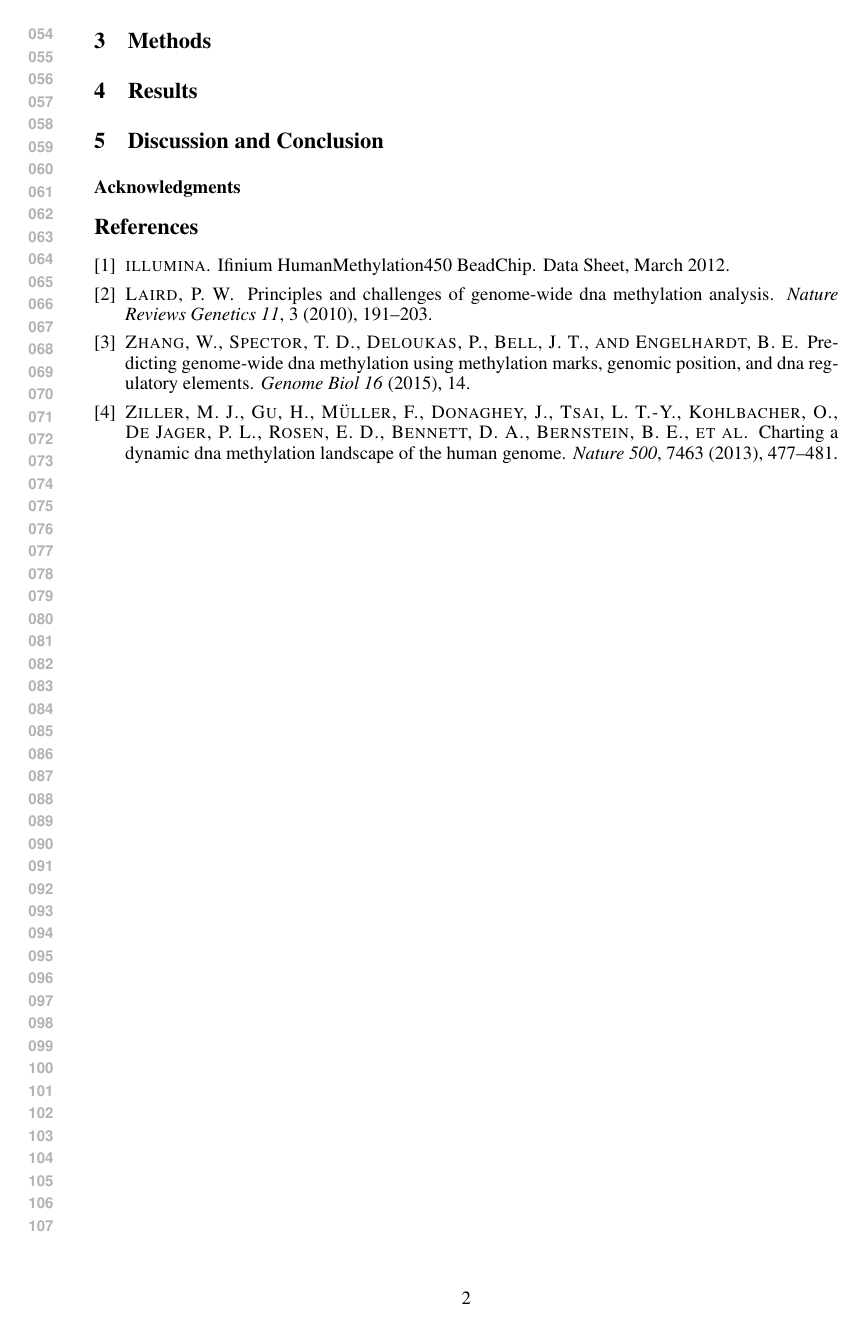
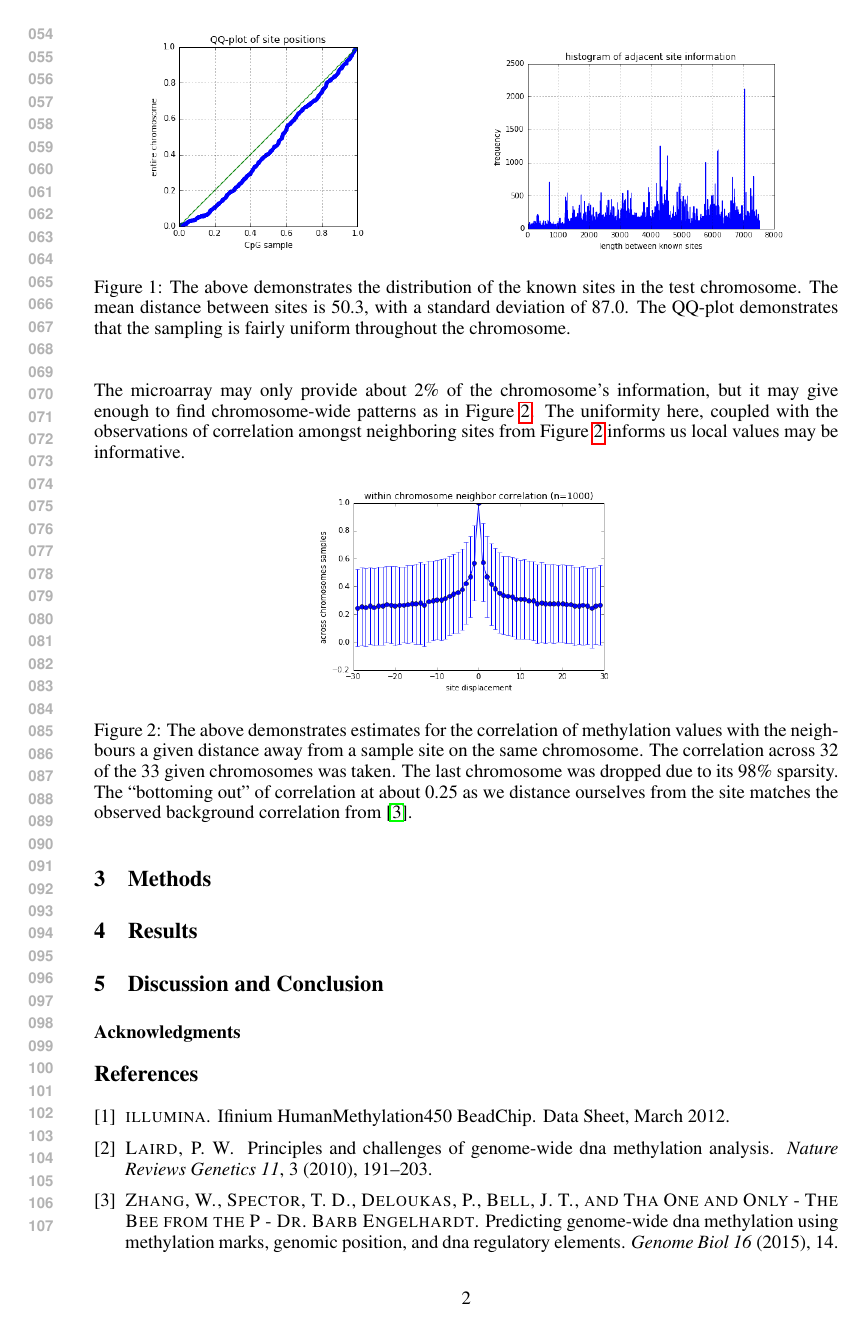
Before and after one commit to PrincetonUniversity/methyl-cluster, a LaTeX paper (paper/vyf_hw2.tex): page 2 of 2 before the commit and page 2 of 3 after it. Compiled offline with pdfLaTeX.

Commit message:
Wrote up exploratory analysis for colocation and sample uniformity

```diff
--- a/paper/vyf_hw2.tex
+++ b/paper/vyf_hw2.tex
@@ -2,6 +2,8 @@
 \usepackage{cos424,times}
 \usepackage{hyperref}
 \usepackage{url}
+\usepackage{float}
+
 \usepackage{graphicx}
 
 \input{defs}
@@ -44 +45,28 @@ The sites available at test time are consistent - the technology used to assay t
 
+\begin{figure}[H]
+    \centering
+
+    \begin{minipage}[b]{0.3\textwidth}
+        \includegraphics[width=\textwidth]{qqtest.png}
+        %\caption{}
+    \end{minipage}
+    \hspace{0.15\textwidth}
+    \begin{minipage}[b]{0.4\textwidth}
+        \includegraphics[width=\textwidth]{adjhist.png}
+        %\caption{}
+    \end{minipage}
+
+    \label{fig:sampleknowndistrib}
+    \caption{The above demonstrates the distribution of the known sites in the test chromosome. The mean distance between sites is 50.3, with a standard deviation of 87.0. The QQ-plot demonstrates that the sampling is fairly uniform throughout the chromosome.}
+\end{figure}
+
+The microarray may only provide about 2\% of the chromosome's information, but it may give enough to find chromosome-wide patterns as in Figure \ref{fig:sampleknowndistrib}. The uniformity here, coupled with the observations of correlation amongst neighboring sites from Figure \ref{fig:colocalsite} informs us local values may be informative.
+
+\begin{figure}[H]
+    \centering
+    \includegraphics[width=0.4\textwidth]{colocalisitecorr.png}
+    \label{fig:colocalsite}
+    \caption{The above demonstrates estimates for the correlation of methylation values with the neighbours a given distance away from a sample site on the same chromosome. The correlation across 32 of the 33 given chromosomes was taken. The last chromosome was dropped due to its 98\% sparsity. The ``bottoming out" of correlation at about 0.25 as we distance ourselves from the site matches the observed background correlation from \cite{zhang2015predicting}.}
+\end{figure}
+
+%TODO chromosome-level patterns.
```
Also changed, not shown: paper/ref.bib (+1 -1 lines), paper/adjhist.png (added), paper/colocalisitecorr.png (added), paper/qqtest.png (added), paper/vyf_hw2.pdf, paper/vyf_hw2.tex (6 more changed lines), 1 other file.
